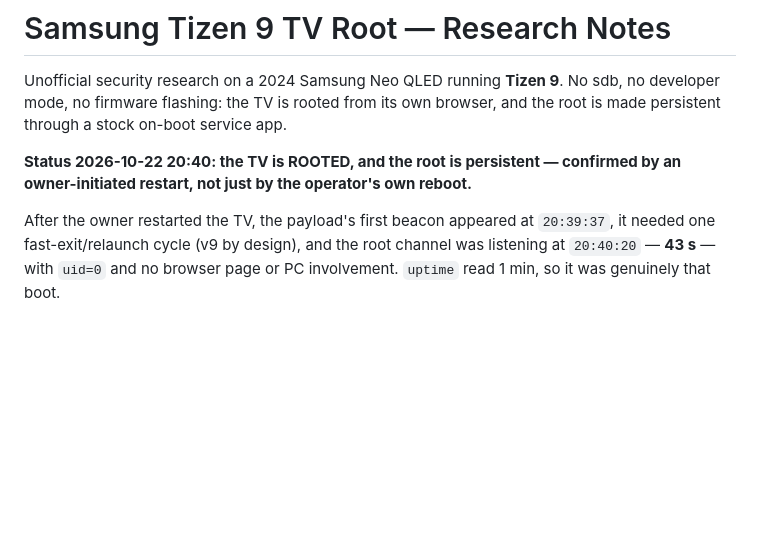
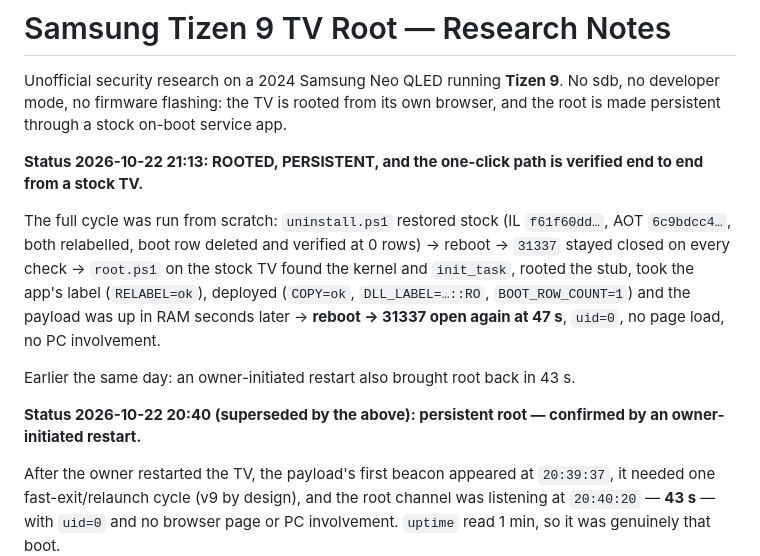
Before and after one commit to commit-regrets/samsung_tizen_tv_root, a Markdown page: README.md, the part around the change. Rendered like a GitHub page; blank space fills up the shorter version.

```diff
--- a/README.md
+++ b/README.md
@@ -4,8 +4,21 @@ Unofficial security research on a 2024 Samsung Neo QLED running **Tizen 9**.
 No sdb, no developer mode, no firmware flashing: the TV is rooted from its own
 browser, and the root is made persistent through a stock on-boot service app.
 
-**Status 2026-10-22 20:40: the TV is ROOTED, and the root is persistent —
-confirmed by an owner-initiated restart, not just by the operator's own reboot.**
+**Status 2026-10-22 21:13: ROOTED, PERSISTENT, and the one-click path is verified
+end to end from a stock TV.**
+
+The full cycle was run from scratch: `uninstall.ps1` restored stock (IL
+`f61f60dd…`, AOT `6c9bdcc4…`, both relabelled, boot row deleted and verified at
+0 rows) → reboot → `31337` stayed closed on every check → `root.ps1` on the stock
+TV found the kernel and `init_task`, rooted the stub, took the app's label
+(`RELABEL=ok`), deployed (`COPY=ok`, `DLL_LABEL=…::RO`, `BOOT_ROW_COUNT=1`) and
+the payload was up in RAM seconds later → **reboot → 31337 open again at 47 s**,
+`uid=0`, no page load, no PC involvement.
+
+Earlier the same day: an owner-initiated restart also brought root back in 43 s.
+
+**Status 2026-10-22 20:40 (superseded by the above): persistent root — confirmed
+by an owner-initiated restart.**
 
 After the owner restarted the TV, the payload's first beacon appeared at
 `20:39:37`, it needed one fast-exit/relaunch cycle (v9 by design), and the root
```
Also changed, not shown: AGENTS.md (+11 -1 lines), docs/SCRIPT-REVIEW.md (+9 -0 lines).
